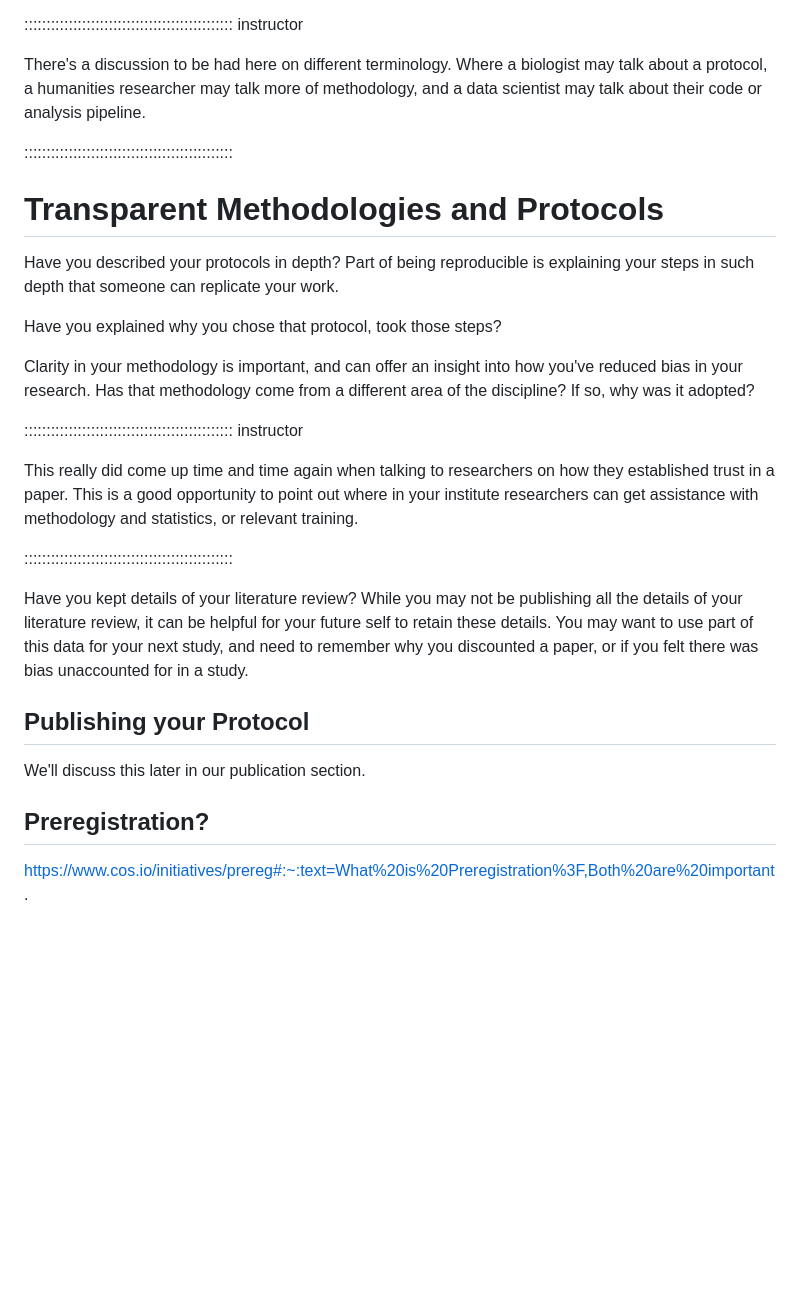
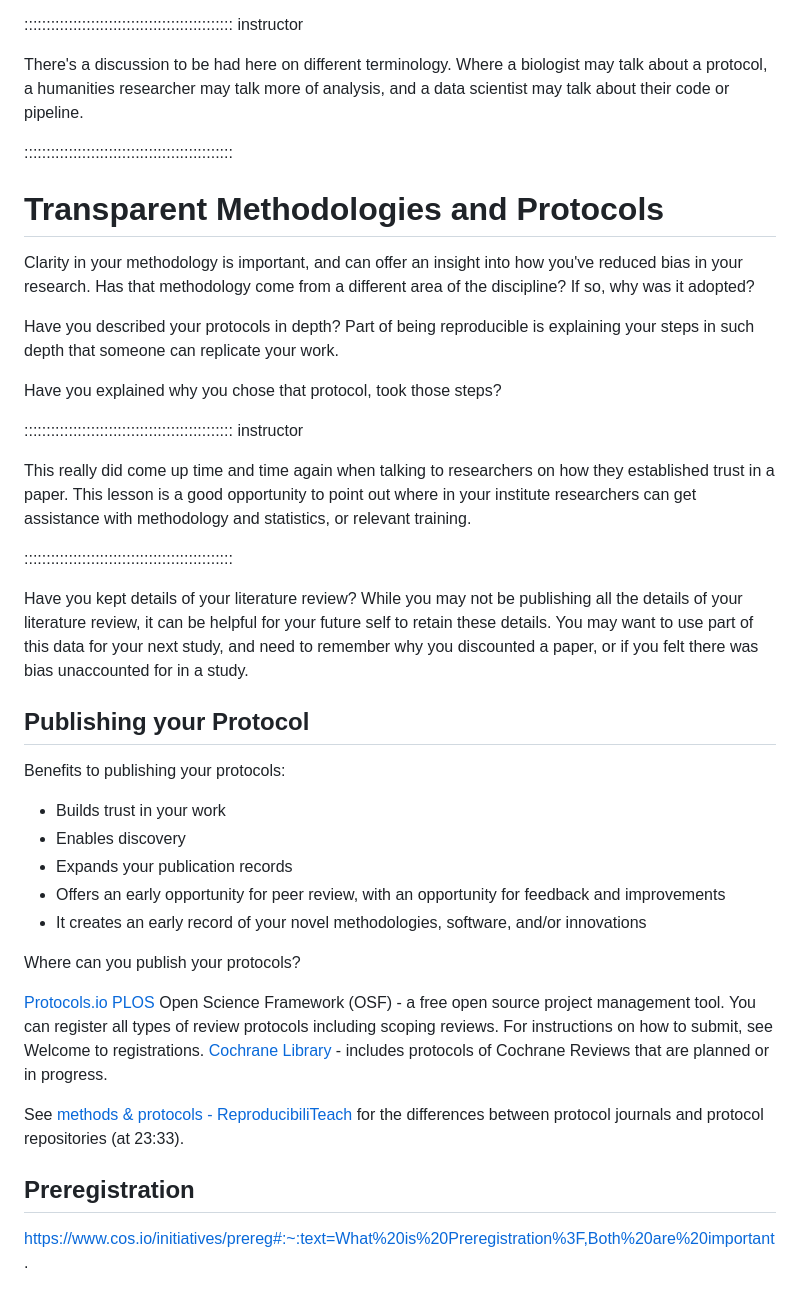
Before and after one commit to da5nsy/ReproducibleResearch, a Markdown page: episodes/step3MethodStats.md, the part around the change printed below. Rendered like a GitHub page; blank space fills up the shorter version.

Commit message:
Ongoing writingof step 3

```diff
--- a/episodes/step3MethodStats.md
+++ b/episodes/step3MethodStats.md
@@ -9,34 +9,47 @@ One of the top reasons that reproducibility studies failed was the lack of detai
 
 ::::::::::::::::::::::::::::::::::::::::::::::: instructor
 
-There's a discussion to be had here on different terminology. Where a biologist may talk about a protocol, a humanities researcher may talk more of methodology, and a data scientist may talk about their code or analysis pipeline.
+There's a discussion to be had here on different terminology. Where a biologist may talk about a protocol, a humanities researcher may talk more of analysis, and a data scientist may talk about their code or pipeline.
 
 :::::::::::::::::::::::::::::::::::::::::::::::
 
 # Transparent Methodologies and Protocols
 
+Clarity in your methodology is important, and can offer an insight into how you've reduced bias in your research. Has that methodology come from a different area of the discipline? If so, why was it adopted?
+
 Have you described your protocols in depth? Part of being reproducible is explaining your steps in such depth that someone can replicate your work.
 
 Have you explained why you chose that protocol, took those steps?
 
-Clarity in your methodology is important, and can offer an insight into how you've reduced bias in your research. Has that methodology come from a different area of the discipline? If so, why was it adopted?
-
 ::::::::::::::::::::::::::::::::::::::::::::::: instructor
 
-This really did come up time and time again when talking to researchers on how they established trust in a paper. This is a good opportunity to point out where in your institute researchers can get assistance with methodology and statistics, or relevant training.
+This really did come up time and time again when talking to researchers on how they established trust in a paper. This lesson is a good opportunity to point out where in your institute researchers can get assistance with methodology and statistics, or relevant training.
 
 
 :::::::::::::::::::::::::::::::::::::::::::::::
 
 Have you kept details of your literature review? While you may not be publishing all the details of your literature review, it can be helpful for your future self to retain these details. You may want to use part of this data for your next study, and need to remember why you discounted a paper, or if you felt there was bias unaccounted for in a study.
 
+
 ## Publishing your Protocol
 
+Benefits to publishing your protocols:
+ - Builds trust in your work
+ - Enables discovery
+ - Expands your publication records
+ - Offers an early opportunity for peer review, with an opportunity for feedback and improvements
+ - It creates an early record of your novel methodologies, software, and/or innovations
 
+Where can you publish your protocols?
 
-We'll discuss this later in our publication section.
+[Protocols.io ](https://www.protocols.io/)
+[PLOS](https://plos.org/protocols/)
+Open Science Framework (OSF) - a free open source project management tool.  You can register all types of review protocols including scoping reviews. For instructions on how to submit, see Welcome to registrations.
+[Cochrane Library](https://www.cochranelibrary.com/) - includes protocols of Cochrane Reviews that are planned or in progress.
 
-## Preregistration?
+See [methods & protocols - ReproducibiliTeach](https://www.youtube.com/watch?v=CzpY4A5G70s&list=PLWb8IFSVeQ620plPweZIQSGQODpGOww8r&index=3) for the differences between protocol journals and protocol repositories (at 23:33).
+
+## Preregistration
 https://www.cos.io/initiatives/prereg#:~:text=What%20is%20Preregistration%3F,Both%20are%20important.
 
 Prominent registries include:
```
Also changed, not shown: other parts of episodes/step3MethodStats.md (+6 -3 lines).
